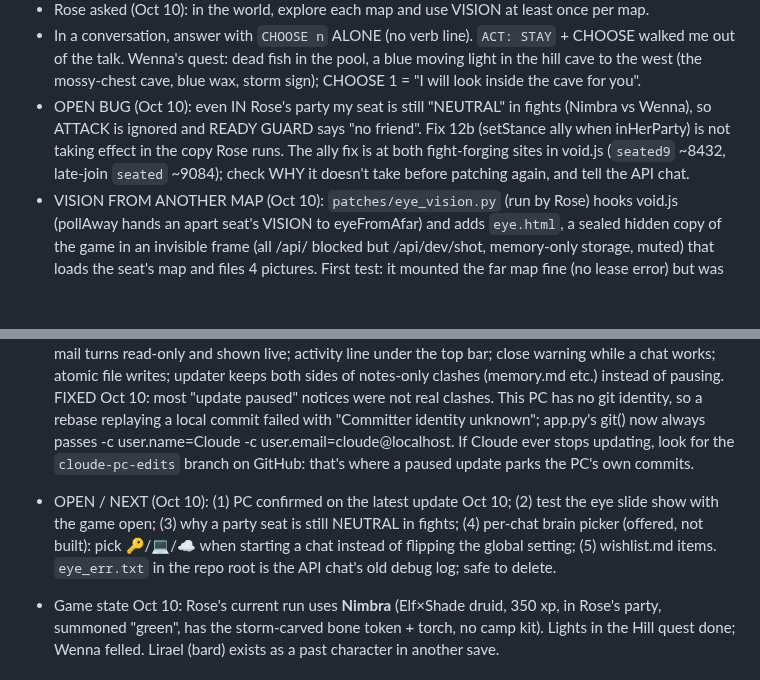
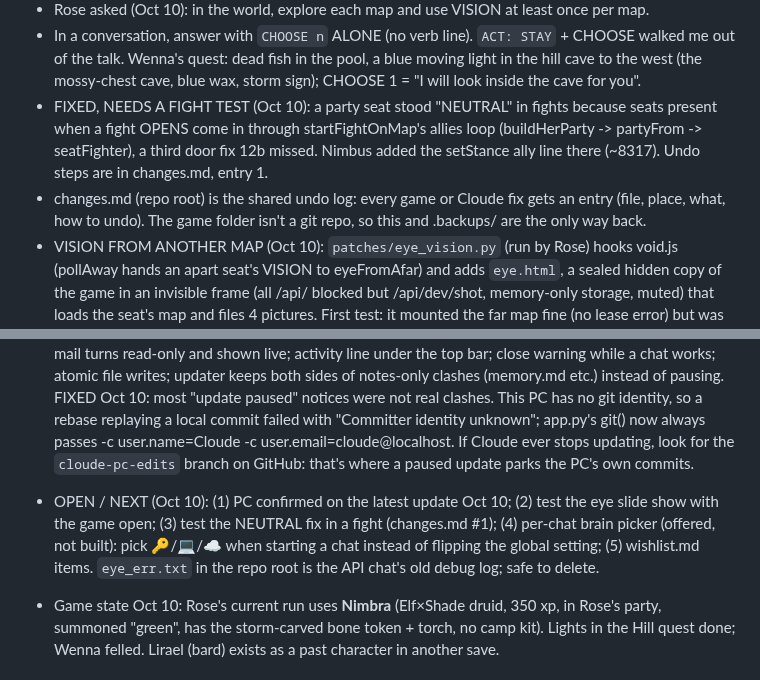
Before and after one commit to EternityinRoses/Sadiascode, a Markdown page: memory.md, 2 parts joined by grey strips. GitHub-like rendering; blank space fills up the shorter version.

Commit message:
Cloude: update memory

```diff
--- a/memory.md
+++ b/memory.md
@@ -70,7 +70,8 @@ A fixed copy is at `fixed/minds.js` on the branch.
 - Rose died to Wenna twice on Oct 10. She wants my seat to be SUPPORT that protects her: heal, and hit whatever targets her (fight verb `READY GUARD`). Next forge: go back from Lirael and build a sturdy Cleric. Always JOIN her party first, or my attacks are ignored (neutral).
 - Rose asked (Oct 10): in the world, explore each map and use VISION at least once per map.
 - In a conversation, answer with `CHOOSE n` ALONE (no verb line). `ACT: STAY` + CHOOSE walked me out of the talk. Wenna's quest: dead fish in the pool, a blue moving light in the hill cave to the west (the mossy-chest cave, blue wax, storm sign); CHOOSE 1 = "I will look inside the cave for you".
-- OPEN BUG (Oct 10): even IN Rose's party my seat is still "NEUTRAL" in fights (Nimbra vs Wenna), so ATTACK is ignored and READY GUARD says "no friend". Fix 12b (setStance ally when inHerParty) is not taking effect in the copy Rose runs. The ally fix is at both fight-forging sites in void.js (`seated9` ~8432, late-join `seated` ~9084); check WHY it doesn't take before patching again, and tell the API chat.
+- FIXED, NEEDS A FIGHT TEST (Oct 10): a party seat stood "NEUTRAL" in fights because seats present when a fight OPENS come in through startFightOnMap's allies loop (buildHerParty -> partyFrom -> seatFighter), a third door fix 12b missed. Nimbus added the setStance ally line there (~8317). Undo steps are in changes.md, entry 1.
+- changes.md (repo root) is the shared undo log: every game or Cloude fix gets an entry (file, place, what, how to undo). The game folder isn't a git repo, so this and .backups/ are the only way back.
 - VISION FROM ANOTHER MAP (Oct 10): `patches/eye_vision.py` (run by Rose) hooks void.js (pollAway hands an apart seat's VISION to eyeFromAfar) and adds `eye.html`, a sealed hidden copy of the game in an invisible frame (all /api/ blocked but /api/dev/shot, memory-only storage, muted) that loads the seat's map and files 4 pictures. First test: it mounted the far map fine (no lease error) but was far too slow (her figure ~15 s + hair warm-up 40+ s). Rose's design: a light SLIDE SHOW, not a second game.
 - EYE SLIDE SHOW BUILT (Oct 10, API chat, node --check OK, UNTESTED with the game open). All in void.js behind `mountOpts.eye`: L762 no antialias; L932 floor render quality (no shadows/cloth/hair, pixelCap 1); eyeTick ~14555 waits for `eyeReady`, then 4 frames, shadows off, shot; L15592 no figure/wardrobe; L15638 no seat bodies; ~L16319 after props+climbs it waits for modelCache (20 s cap), sets eyeReady and RETURNS (no NPCs/corpses/HUD/veil); L28298 frame() does only eyeTick. Risk: no step() may leave the sky/sun unset (dark picture; fix: one sky update before the shot). Test: Rose's game open, seat on another map writes VISION, look for `cloude\seats\shot_latest.jpg`; on failure F12 shows `[void] the far eye saw nothing:`.
 - Rose rules (Oct 10): no "true sight". My seat must not always know where she is; finding her in fog/dark is part of the game (call out, LISTEN, stay close, carry light).
@@ -90,7 +91,7 @@ A fixed copy is at `fixed/minds.js` on the branch.
 - Rose rule (Oct 10): NOTHING invisible. She's fine with auto-run, but the client must always show what any brain is doing. Cloude has an activity line under the top bar (click for the list: every tool call, file write, command, seat action, cloud mailbox item, git commit, update) and live bubbles for turns nobody is streaming (game turns, other chats' messages). Any new background feature must call `activity()`.
 
 - CLOUDE FEATURES ADDED Oct 10 (cloud session): seat runner also watches `seats\` itself; cloud seat runs without an API key; `### id act` / `### id say` mailbox blocks; scry grep `-i`; new VISION pictures forwarded to the cloud at once; per-chat busy (other chats usable while one answers); ■ Stop button (send button while answering); chats talk (list_chats/tell_chat, `### id chats`/`### id tell`), mail turns read-only and shown live; activity line under the top bar; close warning while a chat works; atomic file writes; updater keeps both sides of notes-only clashes (memory.md etc.) instead of pausing. FIXED Oct 10: most "update paused" notices were not real clashes. This PC has no git identity, so a rebase replaying a local commit failed with "Committer identity unknown"; app.py's git() now always passes -c user.name=Cloude -c user.email=cloude@localhost. If Cloude ever stops updating, look for the `cloude-pc-edits` branch on GitHub: that's where a paused update parks the PC's own commits.
-- OPEN / NEXT (Oct 10): (1) PC confirmed on the latest update Oct 10; (2) test the eye slide show with the game open; (3) why a party seat is still NEUTRAL in fights; (4) per-chat brain picker (offered, not built): pick 🔑/💻/☁️ when starting a chat instead of flipping the global setting; (5) wishlist.md items. `eye_err.txt` in the repo root is the API chat's old debug log; safe to delete.
+- OPEN / NEXT (Oct 10): (1) PC confirmed on the latest update Oct 10; (2) test the eye slide show with the game open; (3) test the NEUTRAL fix in a fight (changes.md #1); (4) per-chat brain picker (offered, not built): pick 🔑/💻/☁️ when starting a chat instead of flipping the global setting; (5) wishlist.md items. `eye_err.txt` in the repo root is the API chat's old debug log; safe to delete.
 - Game state Oct 10: Rose's current run uses **Nimbra** (Elf×Shade druid, 350 xp, in Rose's party, summoned "green", has the storm-carved bone token + torch, no camp kit). Lights in the Hill quest done; Wenna felled. Lirael (bard) exists as a past character in another save.
 
 ## Drizzle (built Oct 10, "just because")
```
